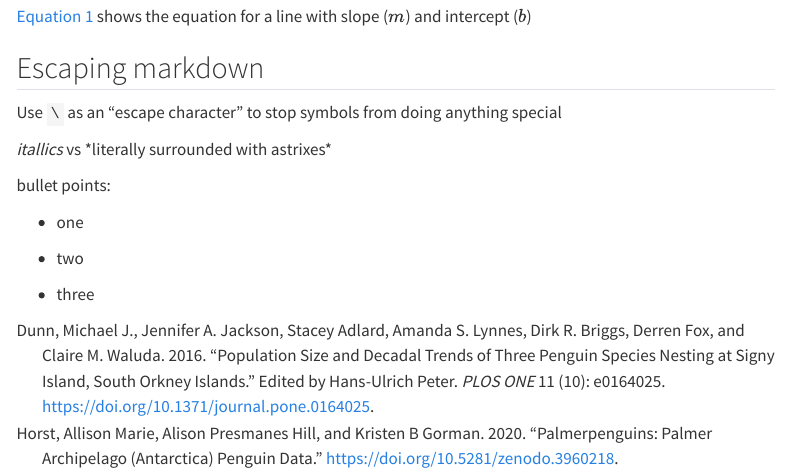
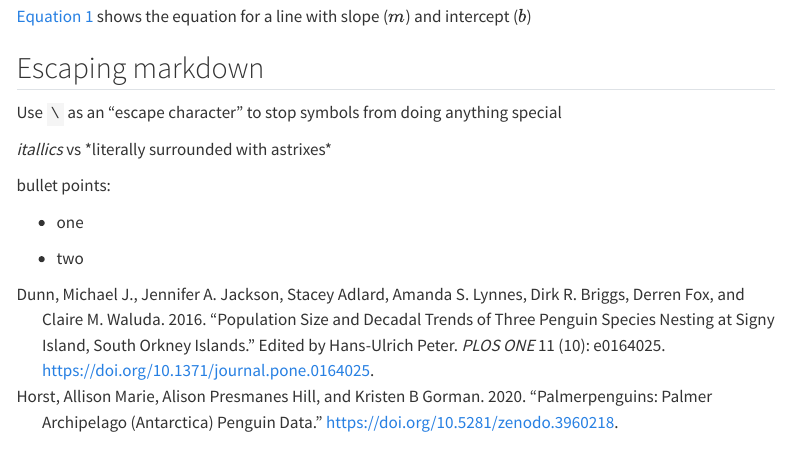
Before and after one commit to Aariq/workshop-notes-2024, a Quarto document (notes/quarto_notes.qmd): the page in a window 1100 px wide, from 1980 px down. Rendered offline with R 4.5, knitr and Pandoc in place of Quarto, with nearby package versions; menus at the side of the page are left out.

Commit message:
remove last bullet

```diff
--- a/notes/quarto_notes.qmd
+++ b/notes/quarto_notes.qmd
@@ -71,5 +71,3 @@ bullet points:
 -   one
 
 -   two
-
--   three
```
